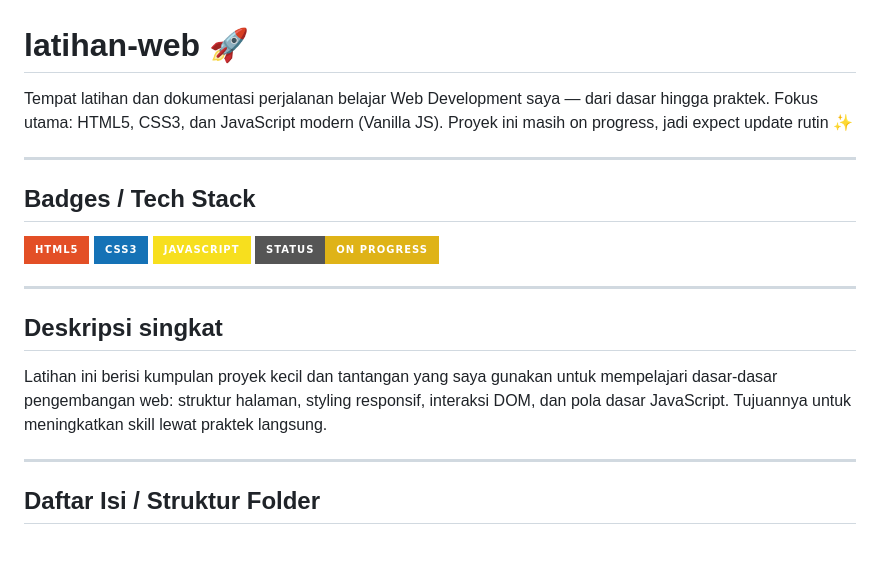
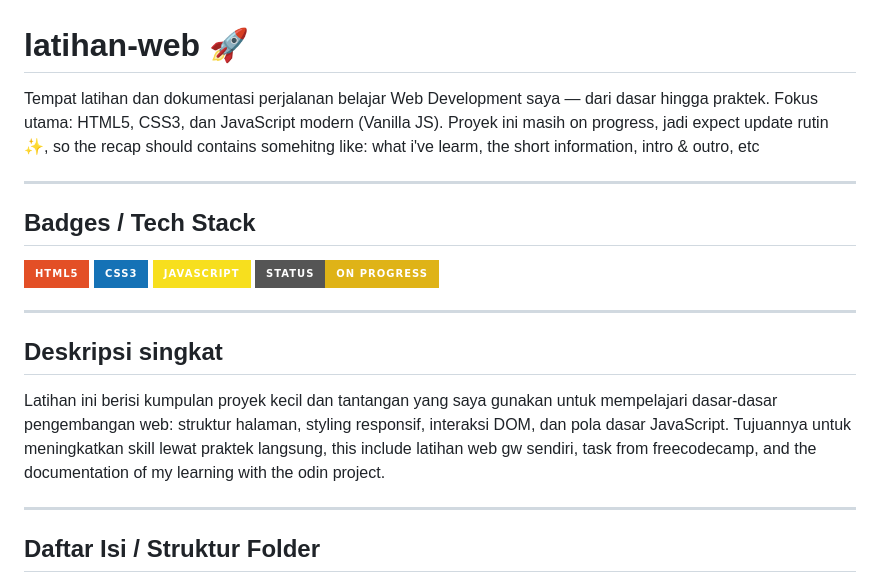
Before and after one commit to zDiqim7/latihan-web, a Markdown page: README.md, the part around the change. Drawn GitHub-style; badges without logos; blank space fills up the shorter version.

Commit message:
Enhance README with project and learning descriptions
Update README with additional details about projects and learning resources.

```diff
--- a/README.md
+++ b/README.md
@@ -1,6 +1,6 @@
 # latihan-web 🚀
 
-Tempat latihan dan dokumentasi perjalanan belajar Web Development saya — dari dasar hingga praktek. Fokus utama: HTML5, CSS3, dan JavaScript modern (Vanilla JS). Proyek ini masih on progress, jadi expect update rutin ✨
+Tempat latihan dan dokumentasi perjalanan belajar Web Development saya — dari dasar hingga praktek. Fokus utama: HTML5, CSS3, dan JavaScript modern (Vanilla JS). Proyek ini masih on progress, jadi expect update rutin ✨, so the recap should contains somehitng like: what i've learm, the short information, intro & outro, etc
 
 ---
 
@@ -15,7 +15,7 @@ Tempat latihan dan dokumentasi perjalanan belajar Web Development saya — dari
 
 ## Deskripsi singkat
 
-Latihan ini berisi kumpulan proyek kecil dan tantangan yang saya gunakan untuk mempelajari dasar-dasar pengembangan web: struktur halaman, styling responsif, interaksi DOM, dan pola dasar JavaScript. Tujuannya untuk meningkatkan skill lewat praktek langsung.
+Latihan ini berisi kumpulan proyek kecil dan tantangan yang saya gunakan untuk mempelajari dasar-dasar pengembangan web: struktur halaman, styling responsif, interaksi DOM, dan pola dasar JavaScript. Tujuannya untuk meningkatkan skill lewat praktek langsung, this include latihan web gw sendiri, task from freecodecamp, and the documentation of my learning with the odin project.
 
 ---
 
```
